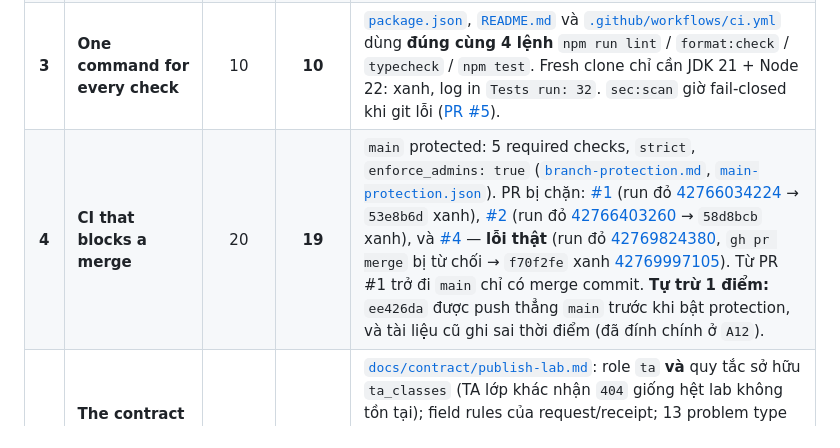
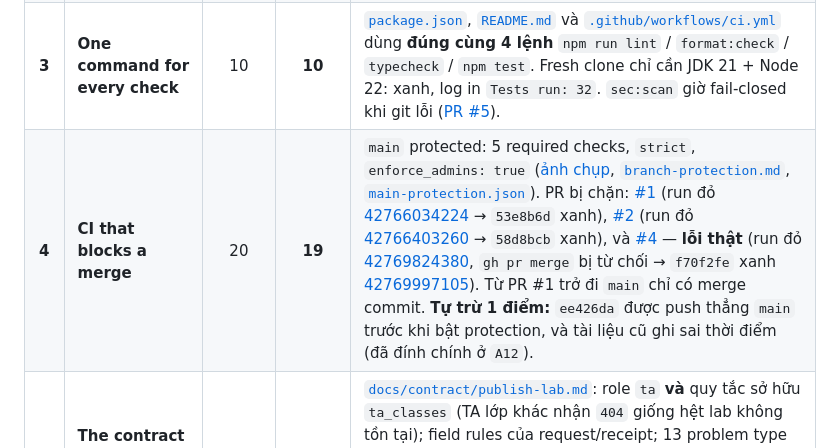
Before and after one commit to HuynhDucThinh/LeeTKOB-AWAD, a Markdown page: SELF_ASSESSMENT_REPORT.md, the part around the change. Rendered like a GitHub page.

```diff
--- a/SELF_ASSESSMENT_REPORT.md
+++ b/SELF_ASSESSMENT_REPORT.md
@@ -26,7 +26,7 @@
 | **1** | **Rules file** | 15 | **14** | [`AGENTS.md`](AGENTS.md) (nạp bởi [`CLAUDE.md`](CLAUDE.md)) gồm 4 mục `Stack` / `Commands` / `Conventions` / `Never`. List `Never` gắn với LeeTKOB: không secret trong sandbox, không gọi LLM thật trong test, không sửa test / `eval/` / `labels.jsonl` để ép check xanh. Các dòng truy vết được tới **sự cố thật có commit**: auth fail-closed → `A09` ([PR #4](https://github.com/HuynhDucThinh/LeeTKOB-AWAD/pull/4), test đỏ trước rồi mới sửa), cấm `catch {}` rỗng → `A10` ([PR #5](https://github.com/HuynhDucThinh/LeeTKOB-AWAD/pull/5)), cấm hook test trong `src/main` và khóa trong JVM → `A11` ([PR #6](https://github.com/HuynhDucThinh/LeeTKOB-AWAD/pull/6)), cấm push thẳng `main` → `A12`. **Tự trừ 1 điểm:** các dòng dẫn A06/A07 được soạn trước khi thí nghiệm chạy (xem ghi chú minh bạch trong [`AI-LOG.md`](AI-LOG.md)). |
 | **2** | **Permissions and secrets** | 10 | **10** | 3 tầng `Allowed` / `Ask first` / `Never` trong [`docs/permissions.md`](docs/permissions.md), được thực thi bằng [`.claude/settings.json`](.claude/settings.json). [`.env.example`](.env.example) liệt kê đủ 4 biến, không có giá trị; **mỗi biến đều được code đọc thật** (`application.properties`, `AppConfig`) sau [PR #4](https://github.com/HuynhDucThinh/LeeTKOB-AWAD/pull/4). Auth fail-closed. Gitleaks 8.30.1 quét toàn bộ lịch sử trong job `secrets` bắt buộc: 0 phát hiện. [`README.md`](README.md) ghi rõ: chưa dùng model (`none`), spending cap **USD 0**. |
 | **3** | **One command for every check** | 10 | **10** | [`package.json`](package.json), [`README.md`](README.md) và [`.github/workflows/ci.yml`](.github/workflows/ci.yml) dùng **đúng cùng 4 lệnh** `npm run lint` / `format:check` / `typecheck` / `npm test`. Fresh clone chỉ cần JDK 21 + Node 22: xanh, log in `Tests run: 32`. `sec:scan` giờ fail-closed khi git lỗi ([PR #5](https://github.com/HuynhDucThinh/LeeTKOB-AWAD/pull/5)). |
-| **4** | **CI that blocks a merge** | 20 | **19** | `main` protected: 5 required checks, `strict`, `enforce_admins: true` ([`branch-protection.md`](docs/evidence/branch-protection.md), [`main-protection.json`](docs/evidence/main-protection.json)). PR bị chặn: [#1](https://github.com/HuynhDucThinh/LeeTKOB-AWAD/pull/1) (run đỏ [42766034224](https://github.com/HuynhDucThinh/LeeTKOB-AWAD/actions/runs/42766034224) → `53e8b6d` xanh), [#2](https://github.com/HuynhDucThinh/LeeTKOB-AWAD/pull/2) (run đỏ [42766403260](https://github.com/HuynhDucThinh/LeeTKOB-AWAD/actions/runs/42766403260) → `58d8bcb` xanh), và [#4](https://github.com/HuynhDucThinh/LeeTKOB-AWAD/pull/4) — **lỗi thật** (run đỏ [42769824380](https://github.com/HuynhDucThinh/LeeTKOB-AWAD/actions/runs/42769824380), `gh pr merge` bị từ chối → `f70f2fe` xanh [42769997105](https://github.com/HuynhDucThinh/LeeTKOB-AWAD/actions/runs/42769997105)). Từ PR #1 trở đi `main` chỉ có merge commit. **Tự trừ 1 điểm:** `ee426da` được push thẳng `main` trước khi bật protection, và tài liệu cũ ghi sai thời điểm (đã đính chính ở `A12`). |
+| **4** | **CI that blocks a merge** | 20 | **19** | `main` protected: 5 required checks, `strict`, `enforce_admins: true` ([ảnh chụp](docs/evidence/branch-protection.png), [`branch-protection.md`](docs/evidence/branch-protection.md), [`main-protection.json`](docs/evidence/main-protection.json)). PR bị chặn: [#1](https://github.com/HuynhDucThinh/LeeTKOB-AWAD/pull/1) (run đỏ [42766034224](https://github.com/HuynhDucThinh/LeeTKOB-AWAD/actions/runs/42766034224) → `53e8b6d` xanh), [#2](https://github.com/HuynhDucThinh/LeeTKOB-AWAD/pull/2) (run đỏ [42766403260](https://github.com/HuynhDucThinh/LeeTKOB-AWAD/actions/runs/42766403260) → `58d8bcb` xanh), và [#4](https://github.com/HuynhDucThinh/LeeTKOB-AWAD/pull/4) — **lỗi thật** (run đỏ [42769824380](https://github.com/HuynhDucThinh/LeeTKOB-AWAD/actions/runs/42769824380), `gh pr merge` bị từ chối → `f70f2fe` xanh [42769997105](https://github.com/HuynhDucThinh/LeeTKOB-AWAD/actions/runs/42769997105)). Từ PR #1 trở đi `main` chỉ có merge commit. **Tự trừ 1 điểm:** `ee426da` được push thẳng `main` trước khi bật protection, và tài liệu cũ ghi sai thời điểm (đã đính chính ở `A12`). |
 | **5** | **The contract of one LeeTKOB endpoint** | 25 | **25** | [`docs/contract/publish-lab.md`](docs/contract/publish-lab.md): role `ta` **và** quy tắc sở hữu `ta_classes` (TA lớp khác nhận `404` giống hệt lab không tồn tại); field rules của request/receipt; 13 problem type RFC 9457 kèm status/title; ví dụ `409`, `400 validation` (mảng `errors`), `503`, và replay; thứ tự kiểm tra 7 bước; idempotency + đồng thời; lý do không cần paging; chính sách `/v1` → `/v2`. Code khớp contract §2 (503 khi khóa dòng DB bận) sau [PR #6](https://github.com/HuynhDucThinh/LeeTKOB-AWAD/pull/6). |
 | **6** | **Contract tests that bite** | 15 | **15** | [`coverage.md`](docs/contract/coverage.md) ánh xạ từng điều khoản và 13 mã lỗi sang 23 contract test qua HTTP thật + DB thật trong [`PublishEndpointContractTest.java`](backend/src/test/java/vn/edu/hcmus/leetkob/controller/PublishEndpointContractTest.java), cùng 9 unit test (tổng 32, chạy trong job `test` bắt buộc). Mỗi lần từ chối đều đọc `COUNT(*)` của 3 bảng. Không còn hook test trong `src/main`. Đã chứng minh test cắn: 2 break cố ý (PR #1, #2) và 1 lỗi thật bắt được bằng test viết trước (PR #4). Không commit nào sửa test để làm đỏ thành xanh (PR #6 chỉ đổi setup, không xoá/nới assertion). |
 | **7** | **`AI-LOG.md`** | 5 | **5** | [`AI-LOG.md`](AI-LOG.md): công cụ theo từng phần (gồm Antigravity cho PR #4–#7), mục `A01`–`A12` với Observed / Changed / Rejected. `A10` chính là ví dụ "bước CI do assistant viết không bao giờ fail được" kèm cách tái hiện. Có ghi chú minh bạch rằng A06/A07 được soạn trước và đã đối chiếu với log CI thật. |
```
Also changed, not shown: PA2.md (+1 -1 lines), docs/evidence/branch-protection.md (+2 -0 lines), docs/evidence/branch-protection.png (added).
